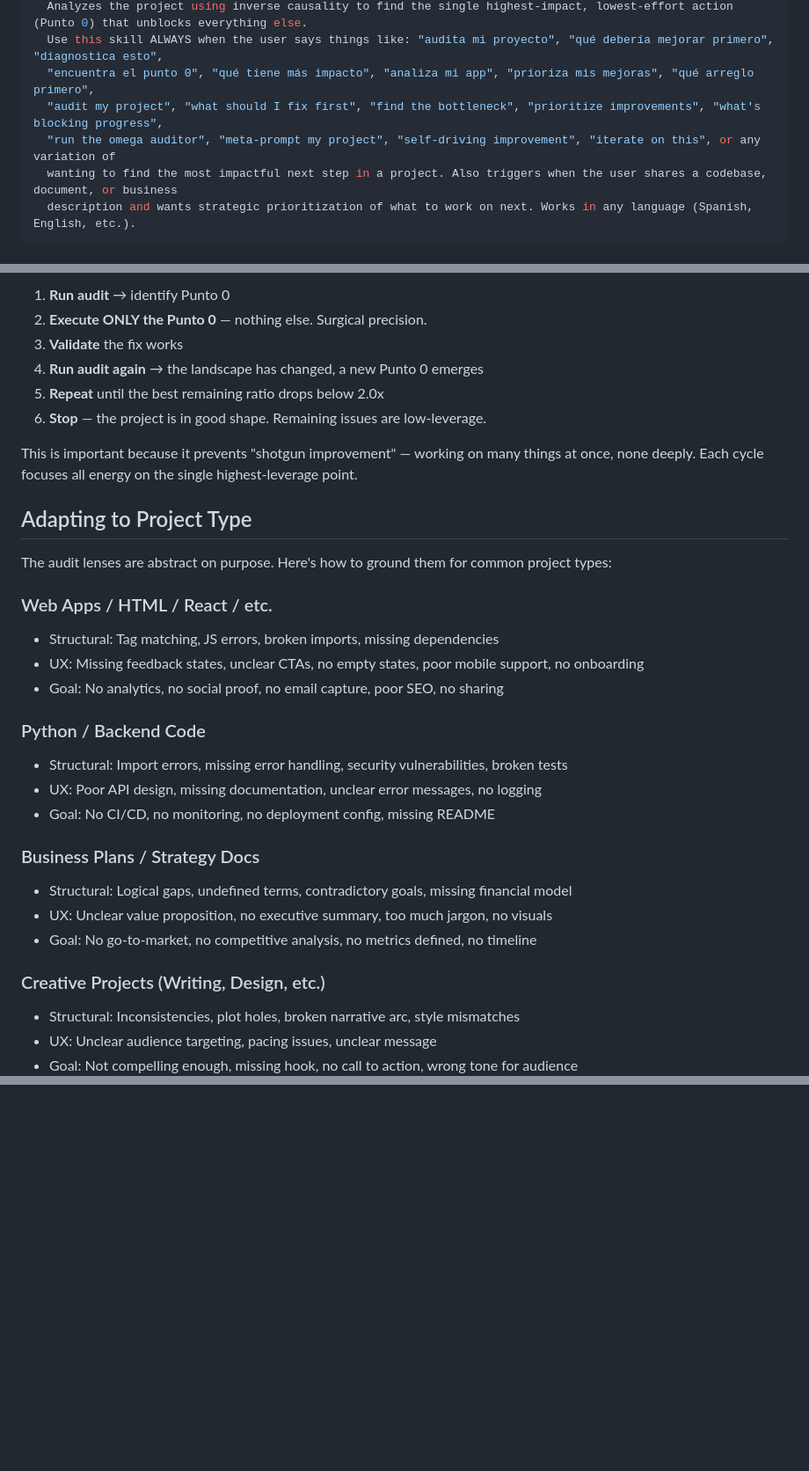
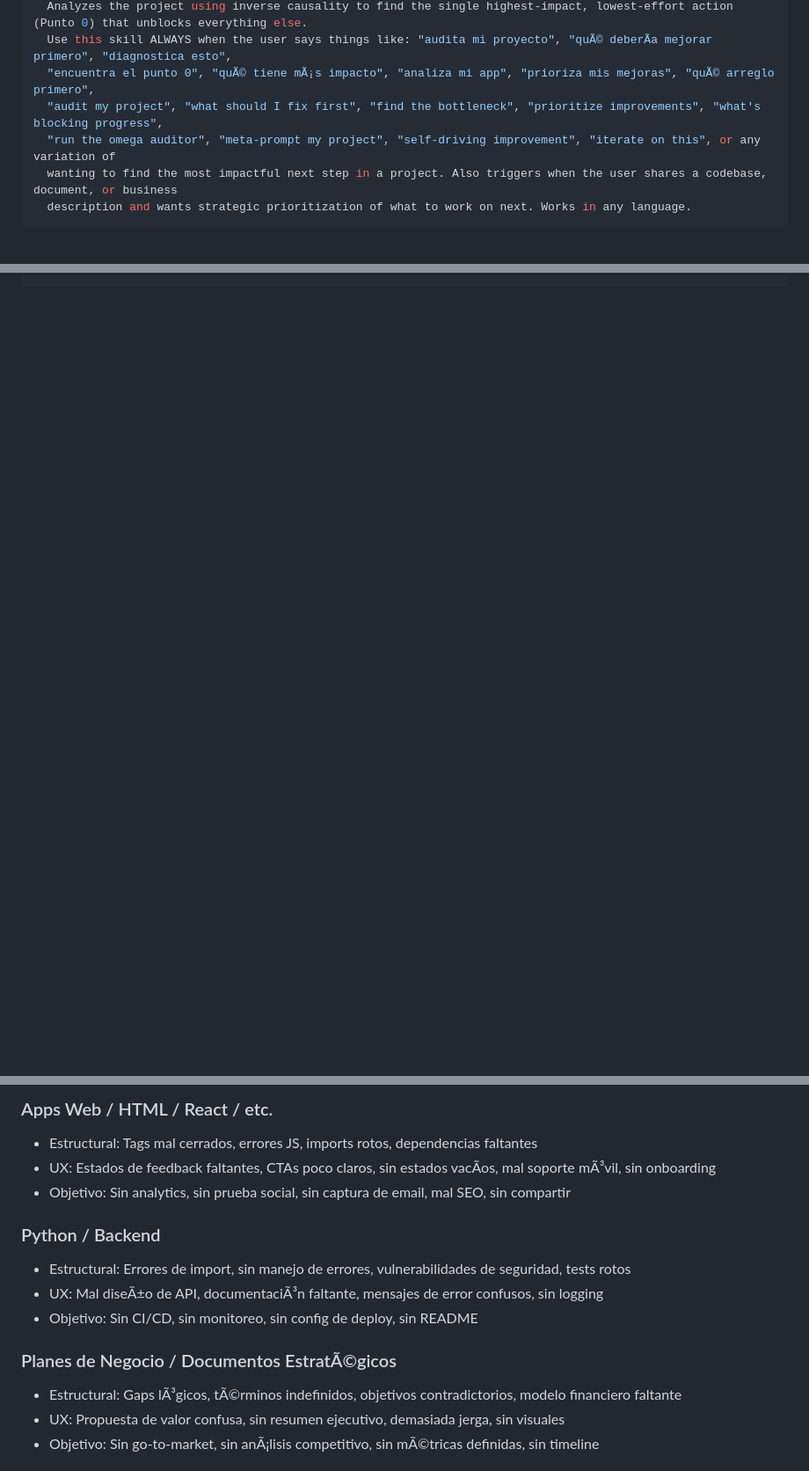
Before and after one commit to tacotios-wq/omega-platform, a Markdown page: skills/omega-auditor/SKILL.md, 3 parts joined by grey strips. Shown at 88% size. GitHub-like rendering; blank space fills up the shorter version.

Commit message:
Update omega-auditor SKILL.md — full local version sync

```diff
--- a/skills/omega-auditor/SKILL.md
+++ b/skills/omega-auditor/SKILL.md
@@ -5,9 +5,9 @@ description: >-
   Analyzes the project using inverse causality to find the single highest-impact, lowest-effort action (Punto 0) that unblocks everything else.
-  Use this skill ALWAYS when the user says things like: "audita mi proyecto", "qué debería mejorar primero", "diagnostica esto",
-  "encuentra el punto 0", "qué tiene más impacto", "analiza mi app", "prioriza mis mejoras", "qué arreglo primero",
+  Use this skill ALWAYS when the user says things like: "audita mi proyecto", "quÃ© deberÃ­a mejorar primero", "diagnostica esto",
+  "encuentra el punto 0", "quÃ© tiene mÃ¡s impacto", "analiza mi app", "prioriza mis mejoras", "quÃ© arreglo primero",
   "audit my project", "what should I fix first", "find the bottleneck", "prioritize improvements", "what's blocking progress",
   "run the omega auditor", "meta-prompt my project", "self-driving improvement", "iterate on this", or any variation of
   wanting to find the most impactful next step in a project. Also triggers when the user shares a codebase, document, or business
-  description and wants strategic prioritization of what to work on next. Works in any language (Spanish, English, etc.).
+  description and wants strategic prioritization of what to work on next. Works in any language.
 ---
 
@@ -136,34 +148 @@ The Omega Auditor is designed to be run repeatedly. The workflow is:
 
-1. **Run audit** → identify Punto 0
-2. **Execute ONLY the Punto 0** — nothing else. Surgical precision.
-3. **Validate** the fix works
-4. **Run audit again** → the landscape has changed, a new Punto 0 emerges
-5. **Repeat** until the best remaining ratio drops below 2.0x
-6. **Stop** — the project is in good shape. Remaining issues are low-leverage.
-
-This is important because it prevents "shotgun improvement" — working on many things at once, none deeply. Each cycle focuses all energy on the single highest-leverage point.
-
-## Adapting to Project Type
-
-The audit lenses are abstract on purpose. Here's how to ground them for common project types:
-
-### Web Apps / HTML / React / etc.
-- Structural: Tag matching, JS errors, broken imports, missing dependencies
-- UX: Missing feedback states, unclear CTAs, no empty states, poor mobile support, no onboarding
-- Goal: No analytics, no social proof, no email capture, poor SEO, no sharing
-
-### Python / Backend Code
-- Structural: Import errors, missing error handling, security vulnerabilities, broken tests
-- UX: Poor API design, missing documentation, unclear error messages, no logging
-- Goal: No CI/CD, no monitoring, no deployment config, missing README
-
-### Business Plans / Strategy Docs
-- Structural: Logical gaps, undefined terms, contradictory goals, missing financial model
-- UX: Unclear value proposition, no executive summary, too much jargon, no visuals
-- Goal: No go-to-market, no competitive analysis, no metrics defined, no timeline
-
-### Creative Projects (Writing, Design, etc.)
-- Structural: Inconsistencies, plot holes, broken narrative arc, style mismatches
-- UX: Unclear audience targeting, pacing issues, unclear message
-- Goal: Not compelling enough, missing hook, no call to action, wrong tone for audience
-
@@ -191,0 +174,15 @@ The script will output the structured diagnosis. You can then add your qualitati
+### Apps Web / HTML / React / etc.
+- Estructural: Tags mal cerrados, errores JS, imports rotos, dependencias faltantes
+- UX: Estados de feedback faltantes, CTAs poco claros, sin estados vacÃ­os, mal soporte mÃ³vil, sin onboarding
+- Objetivo: Sin analytics, sin prueba social, sin captura de email, mal SEO, sin compartir
+
+### Python / Backend
+- Estructural: Errores de import, sin manejo de errores, vulnerabilidades de seguridad, tests rotos
+- UX: Mal diseÃ±o de API, documentaciÃ³n faltante, mensajes de error confusos, sin logging
+- Objetivo: Sin CI/CD, sin monitoreo, sin config de deploy, sin README
+
+### Planes de Negocio / Documentos EstratÃ©gicos
+- Estructural: Gaps lÃ³gicos, tÃ©rminos indefinidos, objetivos contradictorios, modelo financiero faltante
+- UX: Propuesta de valor confusa, sin resumen ejecutivo, demasiada jerga, sin visuales
+- Objetivo: Sin go-to-market, sin anÃ¡lisis competitivo, sin mÃ©tricas definidas, sin timeline
+
```
Also changed, not shown: other parts of skills/omega-auditor/SKILL.md (+132 -98 lines).
